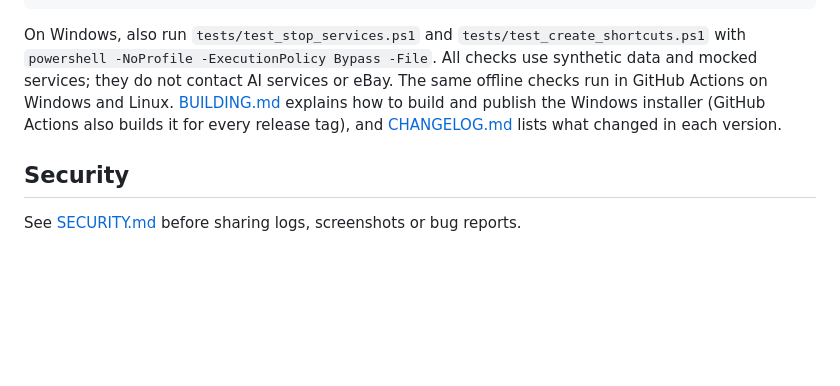
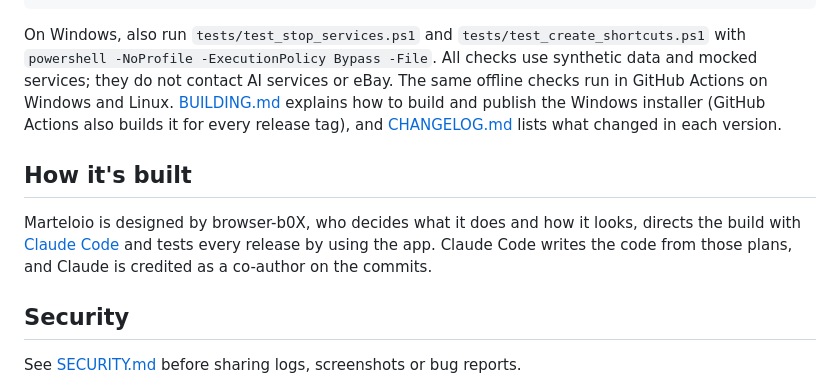
Before and after one commit to browser-b0X/marteloio, a Markdown page: README.md, the part around the change. Drawn GitHub-style; blank space fills up the shorter version.

Commit message:
README: add a "How it's built" section
A short section above Security says how Marteloio is made: browser-b0X designs it, directs the build with Claude Code and tests each release by using the app, with Claude credited as a co-author on the commits. The header and video are unchanged.

```diff
--- a/README.md
+++ b/README.md
@@ -268,6 +268,13 @@ or eBay. The same offline checks run in GitHub Actions on Windows and Linux.
 Actions also builds it for every release tag), and
 [CHANGELOG.md](CHANGELOG.md) lists what changed in each version.
 
+## How it's built
+
+Marteloio is designed by browser-b0X, who decides what it does and how it looks, directs the
+build with [Claude Code](https://claude.com/claude-code) and tests every release by using the
+app. Claude Code writes the code from those plans, and Claude is credited as a co-author on
+the commits.
+
 ## Security
 
 See [SECURITY.md](SECURITY.md) before sharing logs, screenshots or bug reports.
```
